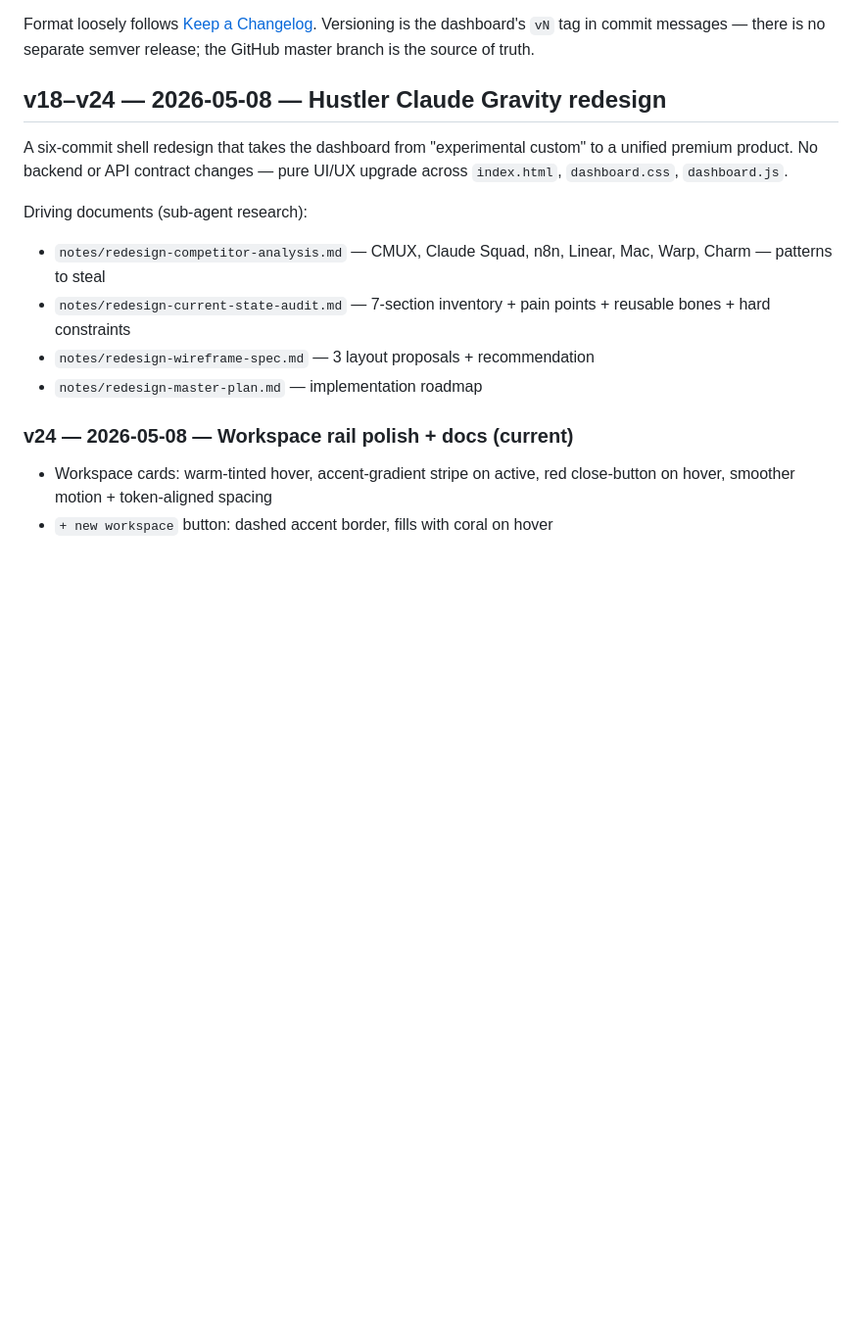
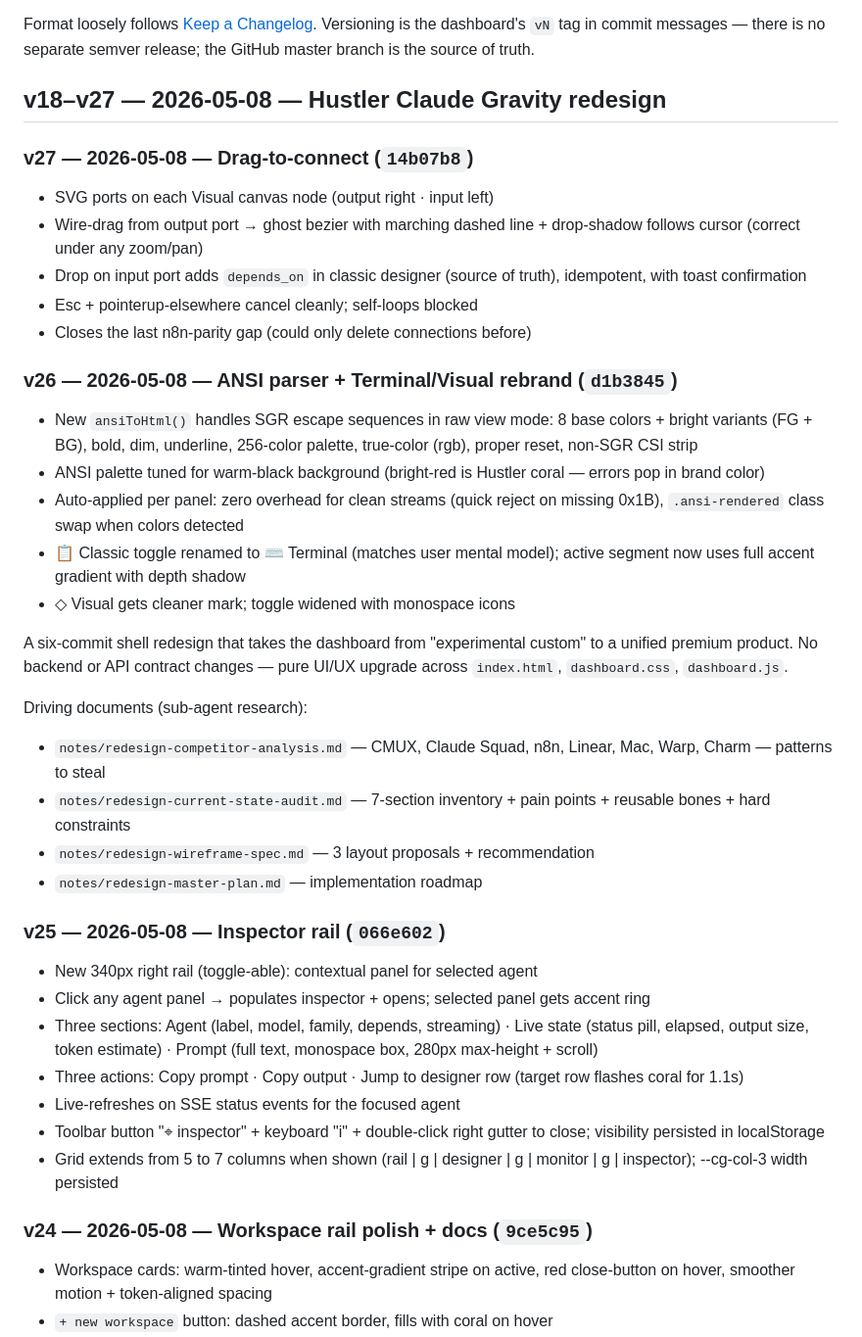
Before and after one commit to hustlerv369/CG, a Markdown page: CHANGELOG.md, the part around the change. Shown at 98% size. Drawn GitHub-style; blank space fills up the shorter version.

Commit message:
docs(redesign): complete CHANGELOG + README + RESUME for v25-v27
Wraps the redesign sprint documentation. Adds entries for the three
commits that landed after the v18-v24 docs pass:
- v25 Inspector rail
- v26 ANSI parser + Terminal rebrand
- v27 Drag-to-connect

CHANGELOG.md — bullet entries with commit hashes for each.
README.md — extended Status line to mention all v18-v27 surface area
  (inspector, ANSI, drag-to-connect).
RESUME-FROM-NEW-SESSION.md — table at top now lists all 10 commits
  in chronological order with feature highlights.

Co-Authored-By: Claude Opus 4.7 (1M context) <noreply@anthropic.com>

```diff
--- a/CHANGELOG.md
+++ b/CHANGELOG.md
@@ -6,7 +6,30 @@ Format loosely follows [Keep a Changelog](https://keepachangelog.com/en/1.1.0/).
 Versioning is the dashboard's `vN` tag in commit messages — there is no
 separate semver release; the GitHub master branch is the source of truth.
 
-## v18–v24 — 2026-05-08 — Hustler Claude Gravity redesign
+## v18–v27 — 2026-05-08 — Hustler Claude Gravity redesign
+
+### v27 — 2026-05-08 — Drag-to-connect (`14b07b8`)
+- SVG ports on each Visual canvas node (output right · input left)
+- Wire-drag from output port → ghost bezier with marching dashed line +
+  drop-shadow follows cursor (correct under any zoom/pan)
+- Drop on input port adds `depends_on` in classic designer (source of
+  truth), idempotent, with toast confirmation
+- Esc + pointerup-elsewhere cancel cleanly; self-loops blocked
+- Closes the last n8n-parity gap (could only delete connections before)
+
+### v26 — 2026-05-08 — ANSI parser + Terminal/Visual rebrand (`d1b3845`)
+- New `ansiToHtml()` handles SGR escape sequences in raw view mode:
+  8 base colors + bright variants (FG + BG), bold, dim, underline,
+  256-color palette, true-color (rgb), proper reset, non-SGR CSI strip
+- ANSI palette tuned for warm-black background (bright-red is
+  Hustler coral — errors pop in brand color)
+- Auto-applied per panel: zero overhead for clean streams (quick reject
+  on missing 0x1B), `.ansi-rendered` class swap when colors detected
+- 📋 Classic toggle renamed to ⌨ Terminal (matches user mental model);
+  active segment now uses full accent gradient with depth shadow
+- ◇ Visual gets cleaner mark; toggle widened with monospace icons
+
+
 
 A six-commit shell redesign that takes the dashboard from "experimental
 custom" to a unified premium product. No backend or API contract changes
@@ -20,7 +43,22 @@ Driving documents (sub-agent research):
 - `notes/redesign-wireframe-spec.md` — 3 layout proposals + recommendation
 - `notes/redesign-master-plan.md` — implementation roadmap
 
-### v24 — 2026-05-08 — Workspace rail polish + docs (current)
+### v25 — 2026-05-08 — Inspector rail (`066e602`)
+- New 340px right rail (toggle-able): contextual panel for selected agent
+- Click any agent panel → populates inspector + opens; selected panel
+  gets accent ring
+- Three sections: Agent (label, model, family, depends, streaming) ·
+  Live state (status pill, elapsed, output size, token estimate) · Prompt
+  (full text, monospace box, 280px max-height + scroll)
+- Three actions: Copy prompt · Copy output · Jump to designer row
+  (target row flashes coral for 1.1s)
+- Live-refreshes on SSE status events for the focused agent
+- Toolbar button "⌖ inspector" + keyboard "i" + double-click right
+  gutter to close; visibility persisted in localStorage
+- Grid extends from 5 to 7 columns when shown (rail | g | designer |
+  g | monitor | g | inspector); --cg-col-3 width persisted
+
+### v24 — 2026-05-08 — Workspace rail polish + docs (`9ce5c95`)
 - Workspace cards: warm-tinted hover, accent-gradient stripe on active,
   red close-button on hover, smoother motion + token-aligned spacing
 - `+ new workspace` button: dashed accent border, fills with coral on hover
```
Also changed, not shown: RESUME-FROM-NEW-SESSION.md (+6 -3 lines), 1 other file.
